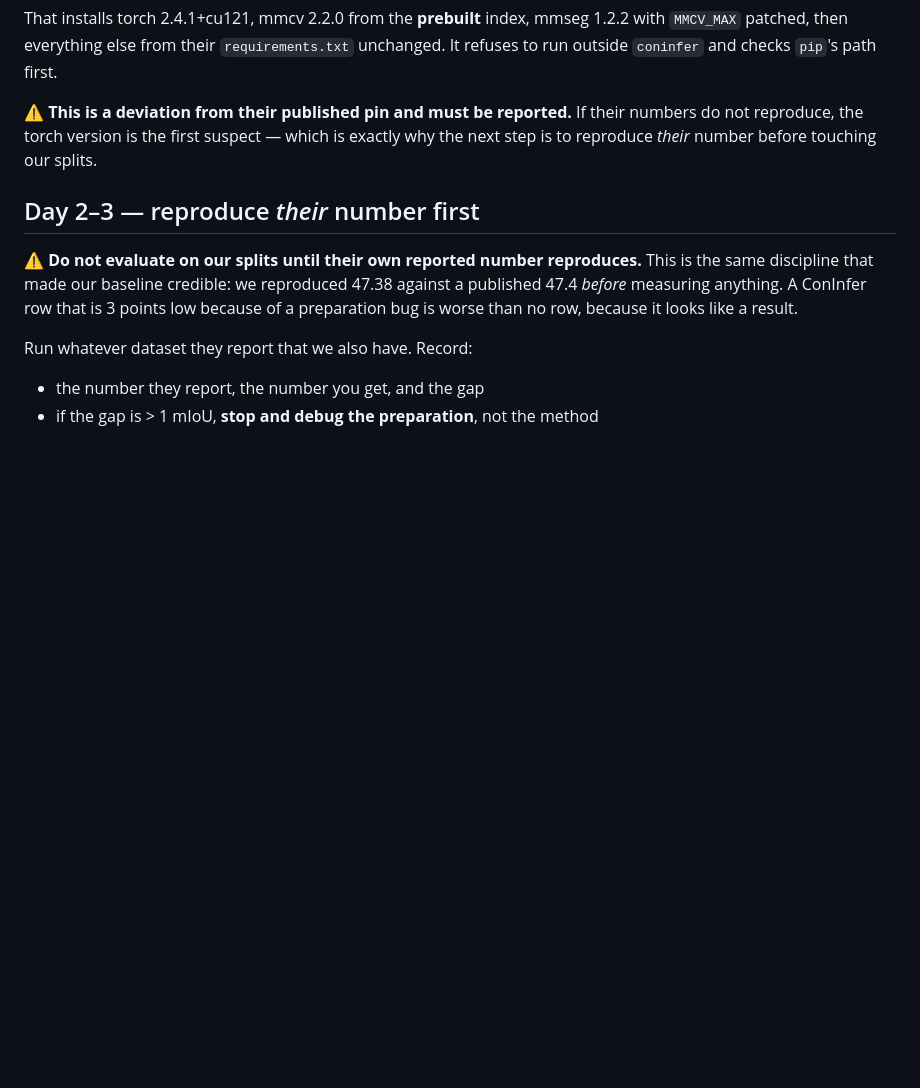
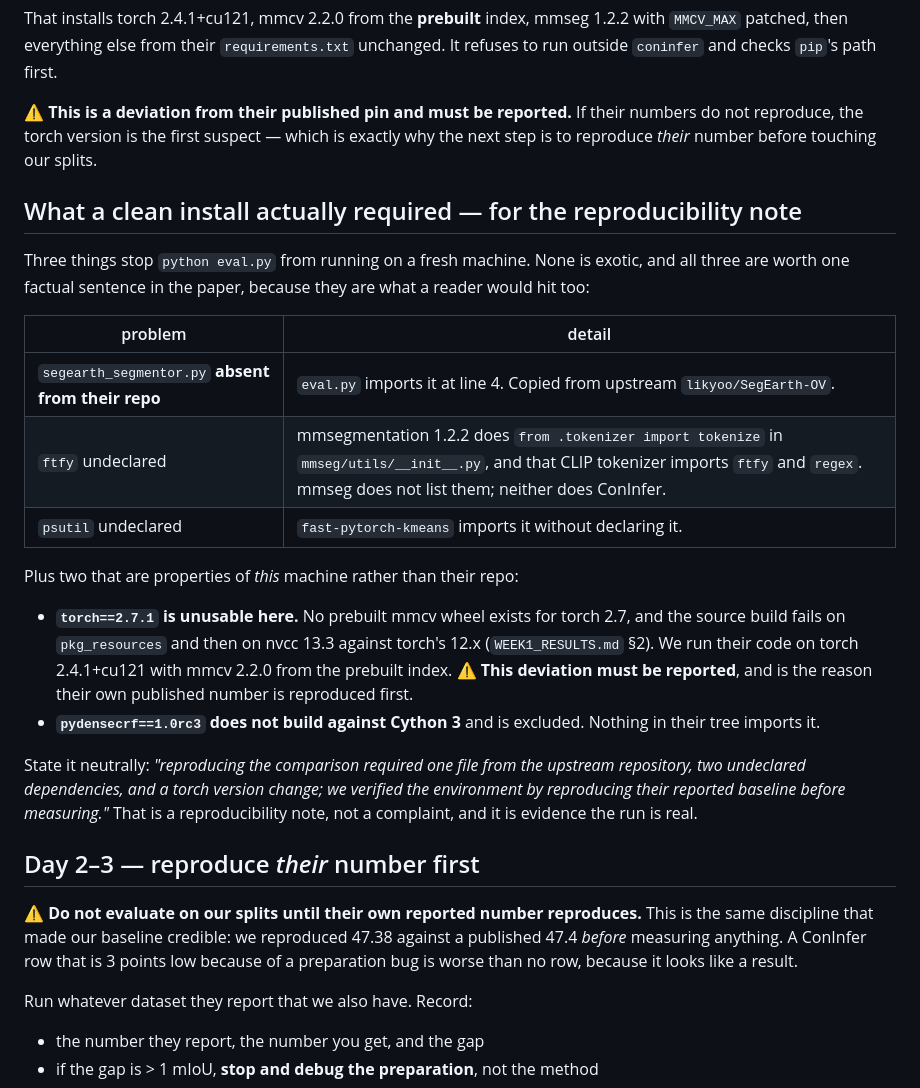
Before and after one commit to FasterThanAi/FreeTraining-OVSS, a Markdown page: CONINFER_RUNBOOK.md, the part around the change. GitHub-like rendering; blank space fills up the shorter version.

Commit message:
docs: record what a clean ConInfer install actually required
Three blockers on a fresh machine -- segearth_segmentor.py missing from their
repo, ftfy undeclared by mmsegmentation, psutil undeclared by
fast-pytorch-kmeans -- plus two machine-specific ones: torch 2.7.1 is
unusable here because no prebuilt mmcv wheel exists for it, and pydensecrf
does not build against Cython 3.

Worth a factual sentence in the paper. A reader reproducing the comparison
hits the same wall, and stating it neutrally is evidence the run is real
rather than a criticism of their work.

Co-Authored-By: Claude Opus 5 <noreply@anthropic.com>
Claude-Session: https://claude.ai/code/session_018siGPYwTGoas1McjGhcuYx

```diff
--- a/CONINFER_RUNBOOK.md
+++ b/CONINFER_RUNBOOK.md
@@ -81,6 +81,33 @@ unchanged. It refuses to run outside `coninfer` and checks `pip`'s path first.
 numbers do not reproduce, the torch version is the first suspect — which is exactly
 why the next step is to reproduce *their* number before touching our splits.
 
+## What a clean install actually required — for the reproducibility note
+
+Three things stop `python eval.py` from running on a fresh machine. None is
+exotic, and all three are worth one factual sentence in the paper, because they
+are what a reader would hit too:
+
+| problem | detail |
+|---|---|
+| `segearth_segmentor.py` **absent from their repo** | `eval.py` imports it at line 4. Copied from upstream `likyoo/SegEarth-OV`. |
+| `ftfy` undeclared | mmsegmentation 1.2.2 does `from .tokenizer import tokenize` in `mmseg/utils/__init__.py`, and that CLIP tokenizer imports `ftfy` and `regex`. mmseg does not list them; neither does ConInfer. |
+| `psutil` undeclared | `fast-pytorch-kmeans` imports it without declaring it. |
+
+Plus two that are properties of *this* machine rather than their repo:
+
+- **`torch==2.7.1` is unusable here.** No prebuilt mmcv wheel exists for torch 2.7,
+  and the source build fails on `pkg_resources` and then on nvcc 13.3 against
+  torch's 12.x (`WEEK1_RESULTS.md` §2). We run their code on torch 2.4.1+cu121
+  with mmcv 2.2.0 from the prebuilt index. ⚠️ **This deviation must be reported**,
+  and is the reason their own published number is reproduced first.
+- **`pydensecrf==1.0rc3` does not build against Cython 3** and is excluded. Nothing
+  in their tree imports it.
+
+State it neutrally: *"reproducing the comparison required one file from the
+upstream repository, two undeclared dependencies, and a torch version change; we
+verified the environment by reproducing their reported baseline before measuring."*
+That is a reproducibility note, not a complaint, and it is evidence the run is real.
+
 ## Day 2–3 — reproduce *their* number first
 
 ⚠️ **Do not evaluate on our splits until their own reported number reproduces.**
```
